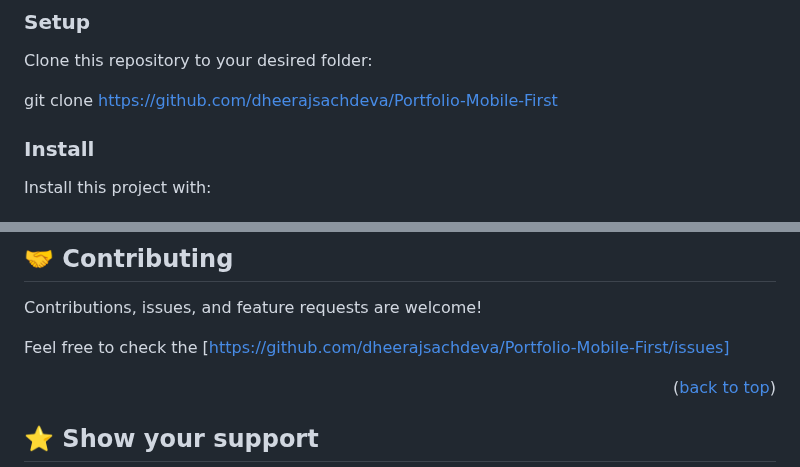
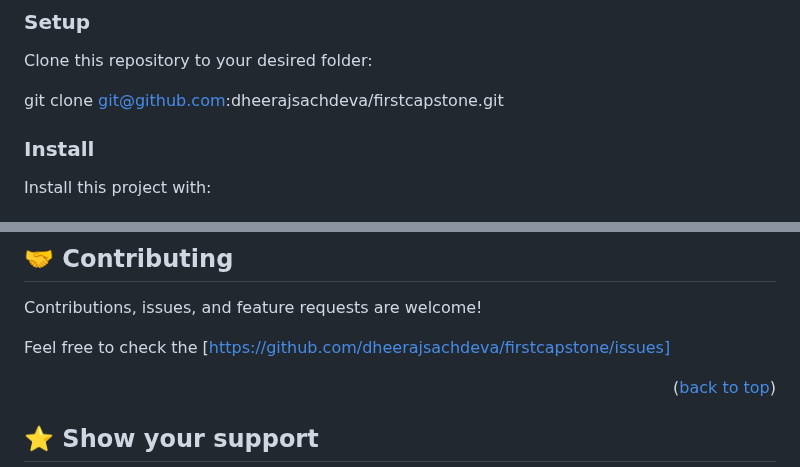
Before and after one commit to dheerajsachdeva/firstcapstone, a Markdown page: readme.md, 2 parts joined by grey strips. Rendered like a GitHub page.

```diff
--- a/readme.md
+++ b/readme.md
@@ -103,7 +103,7 @@ In order to run this project you need: HTML and CSS
 
 Clone this repository to your desired folder:
 
-git clone https://github.com/dheerajsachdeva/Portfolio-Mobile-First
+git clone git@github.com:dheerajsachdeva/firstcapstone.git
 
 ### Install
 
@@ -154,7 +154,7 @@ You can deploy this project using:
 
 Contributions, issues, and feature requests are welcome!
 
-Feel free to check the [https://github.com/dheerajsachdeva/Portfolio-Mobile-First/issues]
+Feel free to check the [https://github.com/dheerajsachdeva/firstcapstone/issues]
 
 <p align="right">(<a href="#readme-top">back to top</a>)</p>
 
```
Also changed, not shown: other parts of readme.md (+1 -1 lines).
